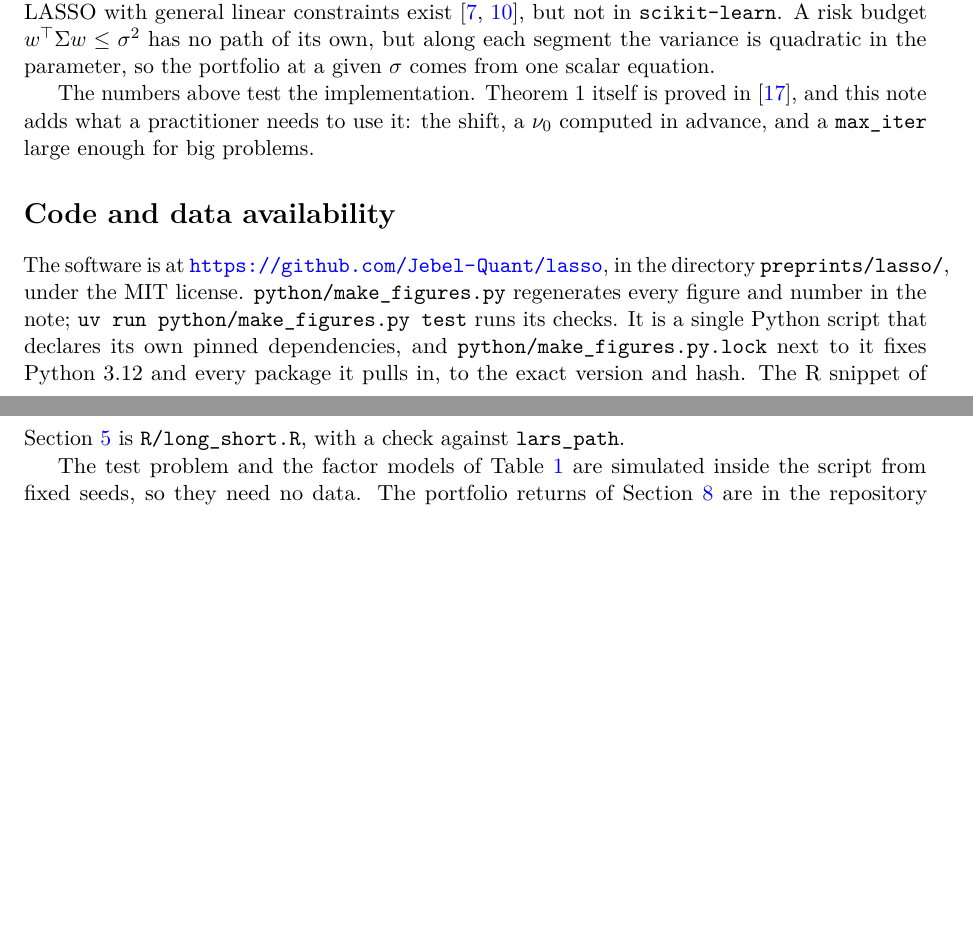
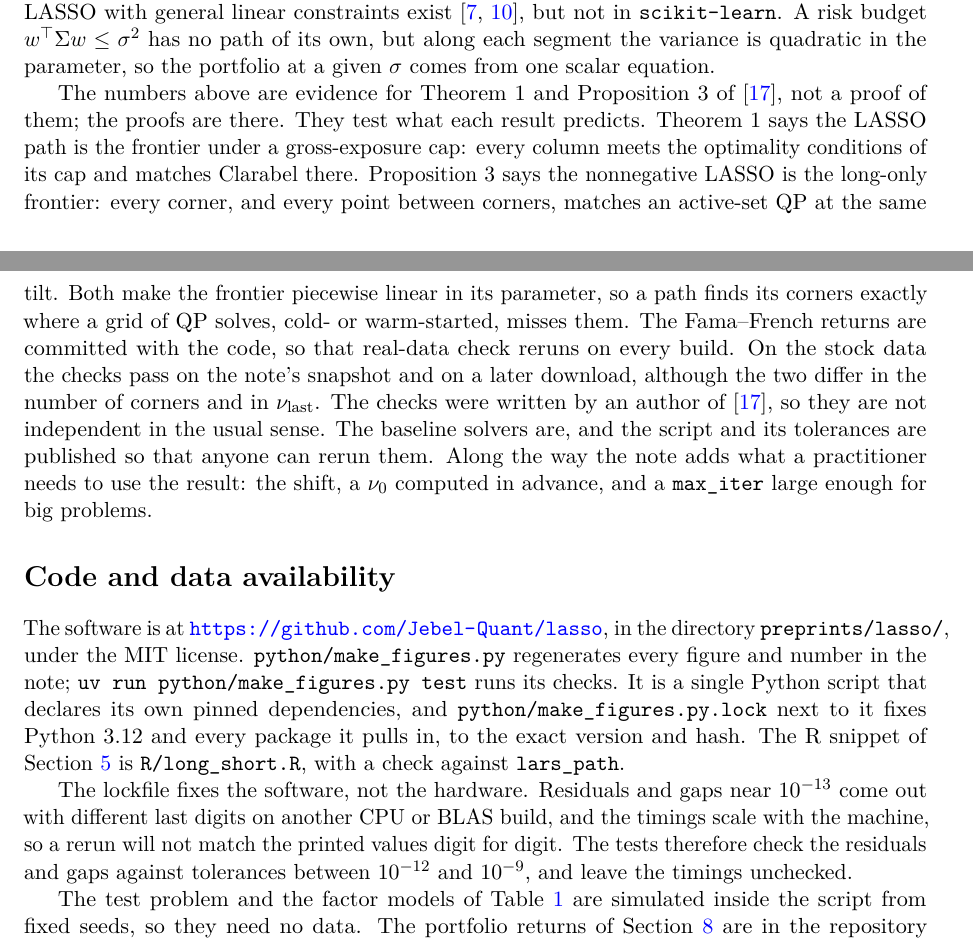
Before and after one commit to Jebel-Quant/lasso, a LaTeX paper (preprints/lasso/lasso.tex): two parts of pages 6 and 7 of 10, joined at a grey line, cut so that both start at the same text, the shorter picture padded with empty space. Compiled offline with pdfLaTeX.

Commit message:
lasso: restore the verification framing, fix the abstract, note platform dependence (#27)
The merge of main into french-data (#25) resolved lasso.tex by taking the
branch's whole file, which predated #23, so main lost #23's subtitle,
abstract, introduction sentence and closing paragraph. Reapply them.

- abstract: list the Fama-French check next to the factor models and the
  S&P 500 stocks, and say the returns and a locked environment are published
- closing paragraph: the Fama-French returns are committed, so that
  real-data check reruns on every build
- availability: the lockfile fixes the software, not the hardware; last
  digits and timings differ by machine, so the tests check residuals and
  gaps against tolerances (1e-12 to 1e-9) and leave timings unchecked

Co-authored-by: Claude Opus 5.5 <noreply@anthropic.com>

```diff
--- a/preprints/lasso/lasso.tex
+++ b/preprints/lasso/lasso.tex
@@ -38,7 +38,7 @@
 \newcommand{\R}{\mathbb{R}}
 
 \title{The Efficient Frontier from a LASSO Solver\\[6pt]
-{\normalsize A practical guide to the CLA--LASSO identity}}
+{\normalsize A numerical check of the CLA--LASSO identity}}
 \author{Thomas Schmelzer}
 \date{26 September 2026}
 
@@ -483,8 +490,20 @@ LASSO with general linear constraints exist \cite{gaines2018,james2020}, but not
 along each segment the variance is quadratic in the parameter, so the portfolio at a
 given $\sigma$ comes from one scalar equation.
 
-The numbers above test the implementation. Theorem~1 itself is proved in
-\cite{perspective}, and this note adds what a practitioner needs to use it: the shift, a
+The numbers above are evidence for Theorem~1 and Proposition~3 of \cite{perspective},
+not a proof of them; the proofs are there. They test what each result predicts.
+Theorem~1 says the LASSO path is the frontier under a gross-exposure cap: every column
+meets the optimality conditions of its cap and matches Clarabel there. Proposition~3
+says the nonnegative LASSO is the long-only frontier: every corner, and every point
+between corners, matches an active-set QP at the same tilt. Both make the frontier
+piecewise linear in its parameter, so a path finds its corners exactly where a grid of QP
+solves, cold- or warm-started, misses them. The Fama--French returns are committed with
+the code, so that real-data check reruns on every build. On the stock data the checks pass on the
+note's snapshot and on a later download, although the two differ in the number of
+corners and in $\nu_{\mathrm{last}}$. The checks were written by an author of
+\cite{perspective}, so they are not independent in the usual sense. The baseline solvers
+are, and the script and its tolerances are published so that anyone can rerun them.
+Along the way the note adds what a practitioner needs to use the result: the shift, a
 $\nu_0$ computed in advance, and a \texttt{max\_iter} large enough for big problems.
 
 \section*{Code and data availability}
@@ -498,6 +517,12 @@ is a single Python script that declares its own pinned dependencies, and
 pulls in, to the exact version and hash. The R snippet of
 Section~\ref{sec:longshort} is \texttt{R/long\_short.R}, with a check against
 \texttt{lars\_path}.
+
+The lockfile fixes the software, not the hardware. Residuals and gaps near $10^{-13}$ come
+out with different last digits on another CPU or BLAS build, and the timings scale with
+the machine, so a rerun will not match the printed values digit for digit. The tests
+therefore check the residuals and gaps against tolerances between $10^{-12}$ and
+$10^{-9}$, and leave the timings unchecked.
 
 The test problem and the factor models of Table~\ref{tab:robust} are simulated inside
 the script from fixed seeds, so they need no data. The portfolio returns of
```
Also changed, not shown: preprints/lasso/lasso.tex (25 more changed lines).
